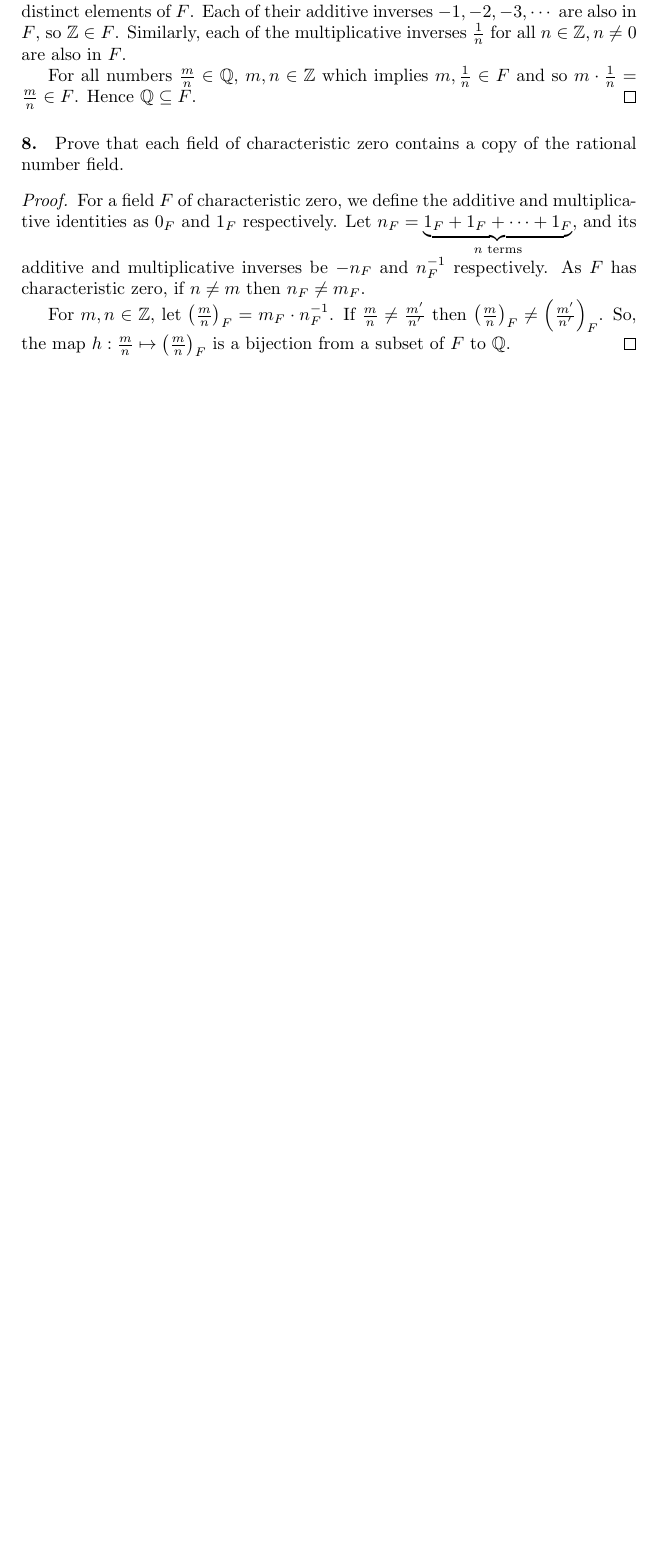
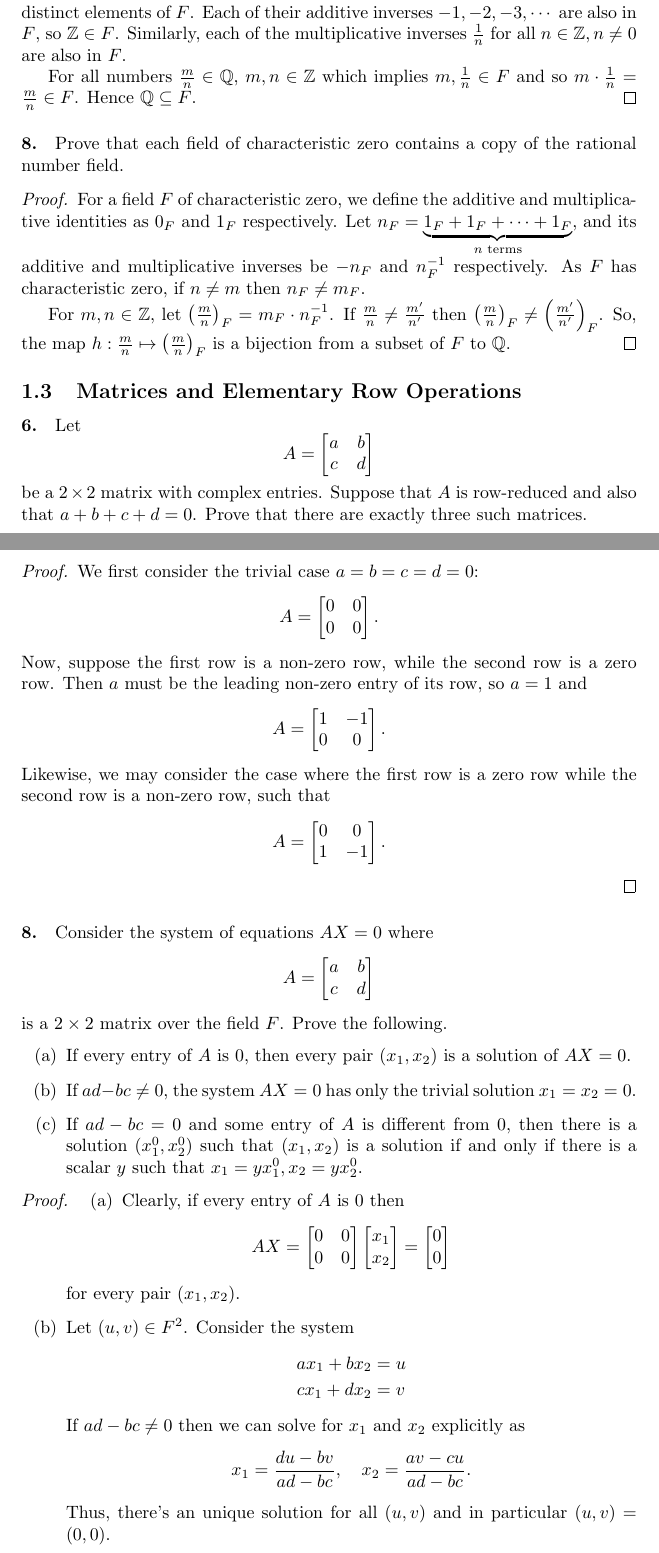
Before and after one commit to wei2912/notes, a LaTeX document (linalg/solns.tex): part of page 3 of 3 before the commit and two parts of pages 3 and 4 of 5 after it, the two joined at a grey line, cut so that both start at the same text, the shorter picture padded with empty space. Compiled offline with pdfLaTeX.

Commit message:
linalg: Add Solutions for Chapter 1.3

```diff
--- a/linalg/solns.tex
+++ b/linalg/solns.tex
@@ -2,6 +2,7 @@
 
 \usepackage{amsmath,amssymb,amsthm}
 \usepackage{csquotes}
+\usepackage[shortlabels]{enumitem}
 
 \title{Solutions to ``Linear Algebra'', 2nd edition (Hoffman, Kunze)}
 \author{Ng Wei En}
@@ -114,3 +115,80 @@ the rational number field.
   subset of $F$ to $\mathbb{Q}$.
 \end{proof}
 
+\subsection{Matrices and Elementary Row Operations}
+
+\paragraph{6.} Let \[
+  A = \begin{bmatrix}
+    a & b \\
+    c & d
+  \end{bmatrix}
+\] be a $2 \times 2$ matrix with complex entries. Suppose that $A$ is
+row-reduced and also that $a + b + c + d = 0$. Prove that there are exactly
+three such matrices.
+
+\begin{proof}
+  We first consider the trivial case $a = b = c = d = 0$: \[
+    A = \begin{bmatrix}
+      0 & 0 \\
+      0 & 0
+    \end{bmatrix}.
+  \] Now, suppose the first row is a non-zero row, while the second row is
+  a zero row. Then $a$ must be the leading non-zero entry of its row, so $a = 1$
+  and \[
+    A = \begin{bmatrix}
+      1 & -1 \\
+      0 & 0
+    \end{bmatrix}.
+  \] Likewise, we may consider the case where the first row is a zero row while
+  the second row is a non-zero row, such that \[
+    A = \begin{bmatrix}
+      0 & 0 \\
+      1 & -1
+    \end{bmatrix}.
+  \]
+\end{proof}
+
+\paragraph{8.} Consider the system of equations $AX = 0$ where \[
+  A = \begin{bmatrix}
+    a & b \\
+    c & d
+  \end{bmatrix}
+\] is a $2 \times 2$ matrix over the field $F$. Prove the following.
+\begin{enumerate}[(a)]
+  \item If every entry of $A$ is 0, then every pair $(x_1, x_2)$ is a solution
+    of $AX = 0$.
+  \item If $ad - bc \neq 0$, the system $AX = 0$ has only the trivial solution
+    $x_1 = x_2 = 0$.
+  \item If $ad - bc = 0$ and some entry of $A$ is different from 0, then there
+    is a solution $(x_1^0, x_2^0)$ such that $(x_1, x_2)$ is a solution if and
+    only if there is a scalar $y$ such that $x_1 = yx_1^0, x_2 = yx_2^0$.
+\end{enumerate}
+
+\begin{proof}
+  \begin{enumerate}[(a)]
+    \item Clearly, if every entry of $A$ is 0 then \[
+        AX = \begin{bmatrix}
+          0 & 0 \\
+          0 & 0
+        \end{bmatrix}
+        \begin{bmatrix}
+          x_1 \\
+          x_2
+        \end{bmatrix}
+        =
+        \begin{bmatrix}
+          0 \\
+          0
+        \end{bmatrix}
+      \] for every pair $(x_1, x_2)$.
+    \item Let $(u, v) \in F^2$. Consider the system
+      \begin{align*}
+        ax_1 + bx_2 &= u \\
+        cx_1 + dx_2 &= v
+      \end{align*}
+      If $ad - bc \neq 0$ then we can solve for $x_1$ and $x_2$ explicitly as \[
+        x_1 = \frac{du - bv}{ad - bc}, \quad
+        x_2 = \frac{av - cu}{ad - bc}.
+      \] Thus, there's an unique solution for all $(u, v)$ and in particular
+      $(u, v) = (0, 0)$.
+    \item Assume without loss of generality that $a \neq 0$. Then $ad - bc = 0
```
Also changed, not shown: linalg/solns.tex (15 more changed lines).
